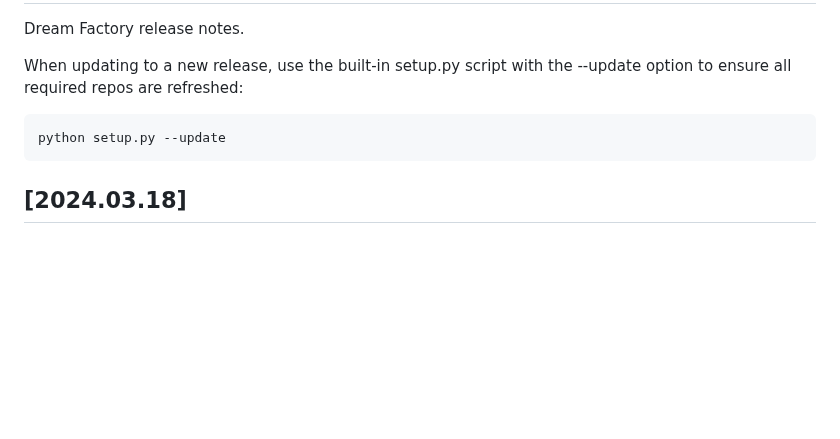
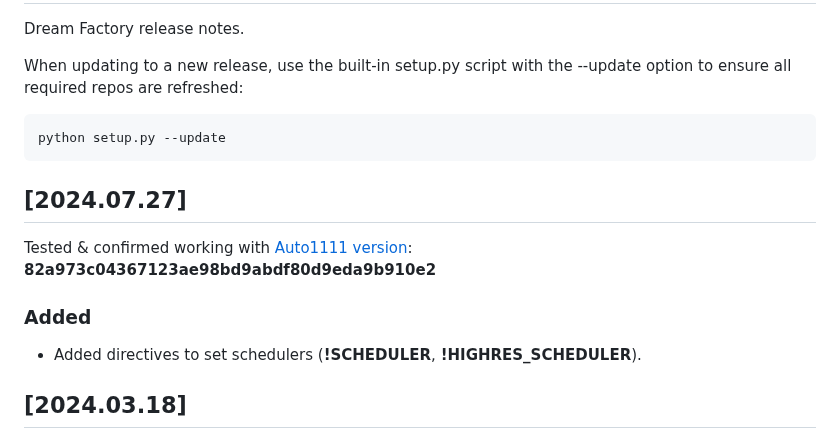
Before and after one commit to rbbrdckybk/dream-factory, a Markdown page: CHANGELOG.md, the part around the change. Rendered like a GitHub page; blank space fills up the shorter version.

````diff
--- a/CHANGELOG.md
+++ b/CHANGELOG.md
@@ -6,6 +6,12 @@ When updating to a new release, use the built-in setup.py script with the --upda
 ```
 python setup.py --update
 ```
+## [2024.07.27]
+Tested & confirmed working with [Auto1111 version](https://github.com/rbbrdckybk/dream-factory#compatibility-with-automatic1111): **82a973c04367123ae98bd9abdf80d9eda9b910e2**
+
+### Added
+- Added directives to set schedulers (**!SCHEDULER**, **!HIGHRES_SCHEDULER**).
+
 ## [2024.03.18]
 Tested & confirmed working with [Auto1111 version](https://github.com/rbbrdckybk/dream-factory#compatibility-with-automatic1111): **bef51aed032c0aaa5cfd80445bc4cf0d85b408b5**
 
````
